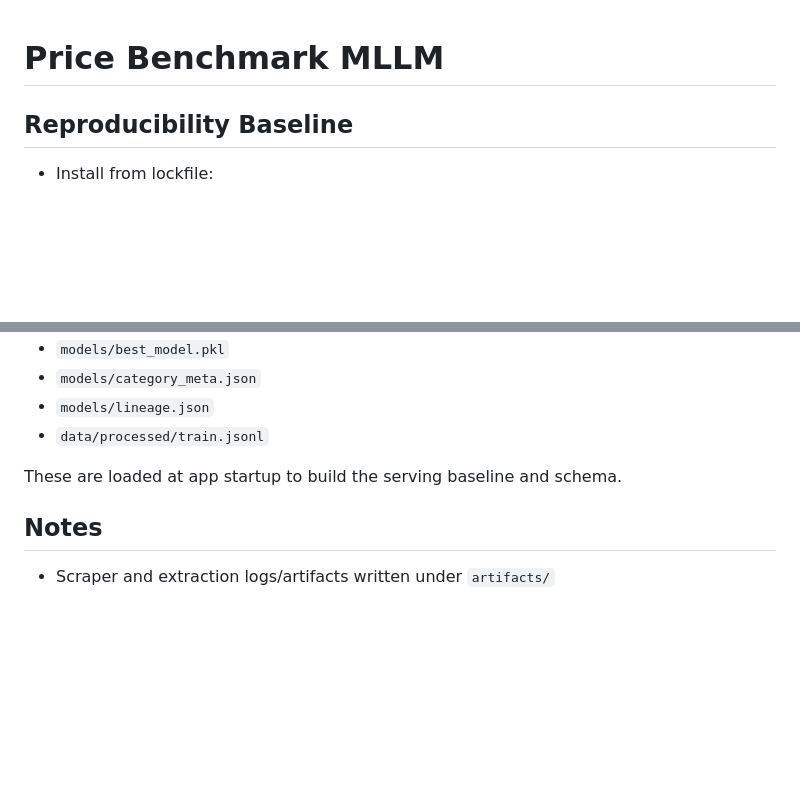
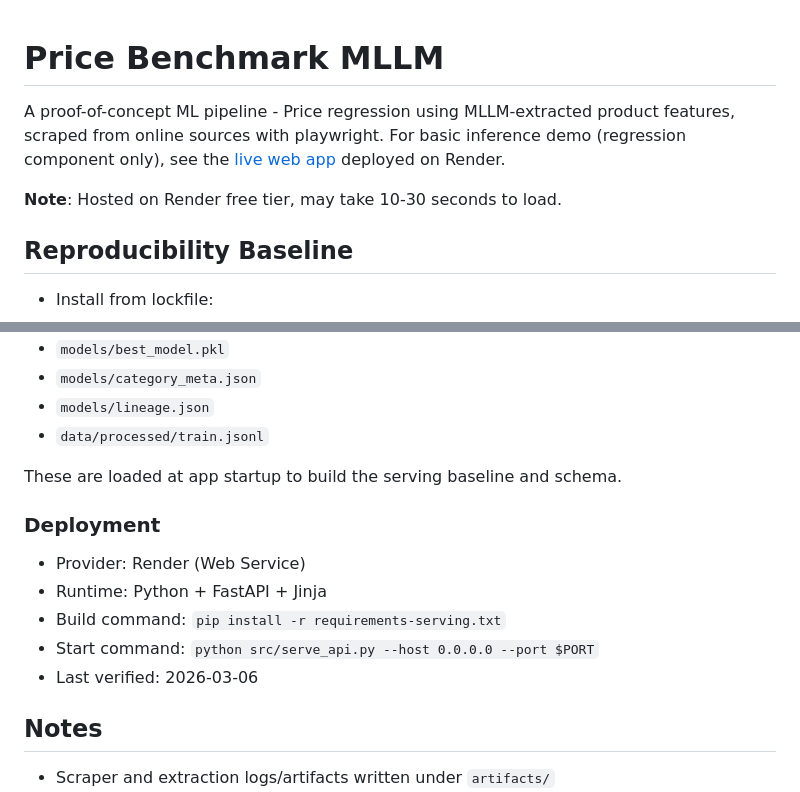
Before and after one commit to ThePopped/mllm-product-pricing-benchmark, a Markdown page: README.md, 2 parts joined by grey strips. GitHub-like rendering; blank space fills up the shorter version.

Commit message:
Add render demo link + description

```diff
--- a/README.md
+++ b/README.md
@@ -1,4 +1,8 @@
 # Price Benchmark MLLM
+
+A proof-of-concept ML pipeline - Price regression using  MLLM-extracted product features, scraped from online sources with playwright. For basic inference demo (regression component only), see the [live web app](https://mllm-product-pricing-benchmark-service.onrender.com/) deployed on Render.
+
+**Note**: Hosted on Render free tier, may take 10-30 seconds to load.
 
 ## Reproducibility Baseline
 
@@ -191,6 +195,13 @@ Render deployment needs these files:
 
 These are loaded at app startup to build the serving baseline and schema.
 
+### Deployment
+- Provider: Render (Web Service)
+- Runtime: Python + FastAPI + Jinja
+- Build command: `pip install -r requirements-serving.txt`
+- Start command: `python src/serve_api.py --host 0.0.0.0 --port $PORT`
+- Last verified: 2026-03-06
+
 ## Notes
 
 - Scraper and extraction logs/artifacts written under `artifacts/`
```
